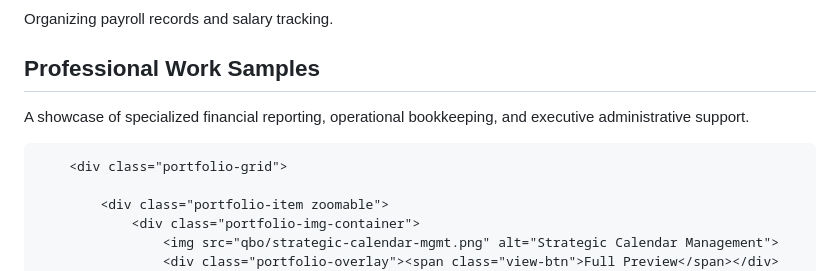
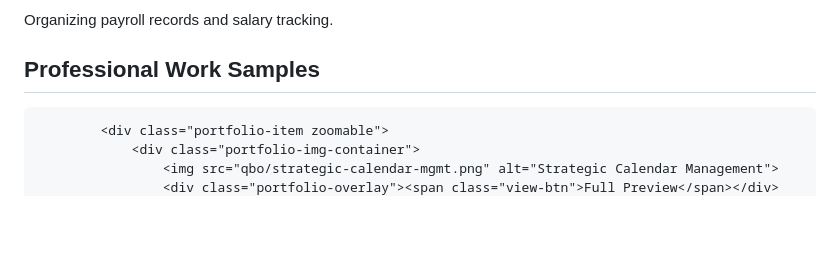
Before and after one commit to michgonzalescareer-wq/michelle-va, a Markdown page: README.md, the part around the change. Drawn GitHub-style; blank space fills up the shorter version.

```diff
--- a/README.md
+++ b/README.md
@@ -231,9 +231,7 @@ header p { opacity: 0.9; font-size: 1.1rem; padding: 0 20px; }
 <section id="portfolio" class="portfolio-section">
     <div class="container">
         <h2 class="section-title">Professional Work Samples</h2>
-        <p class="section-subtitle">A showcase of specialized financial reporting, operational bookkeeping, and executive administrative support.</p>
-
-        <div class="portfolio-grid">
+                <div class="portfolio-grid">
 
             <div class="portfolio-item zoomable">
                 <div class="portfolio-img-container">
```
